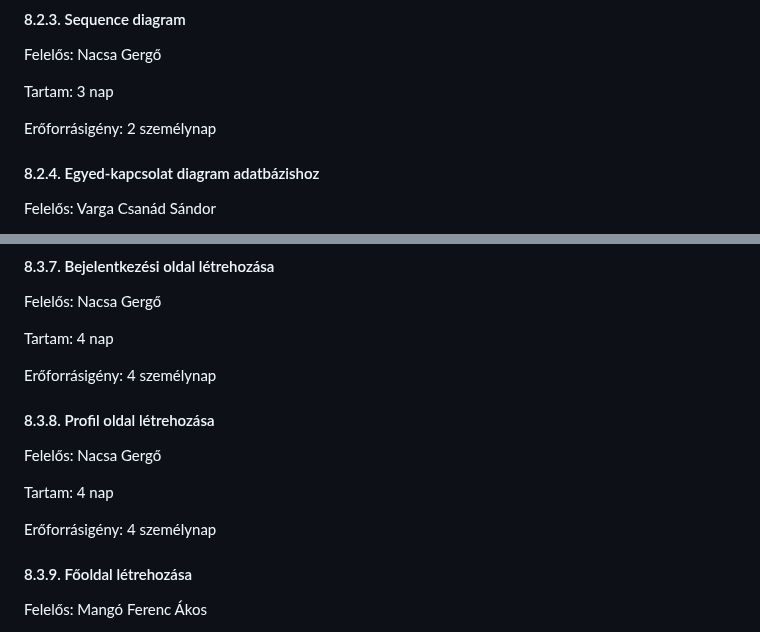
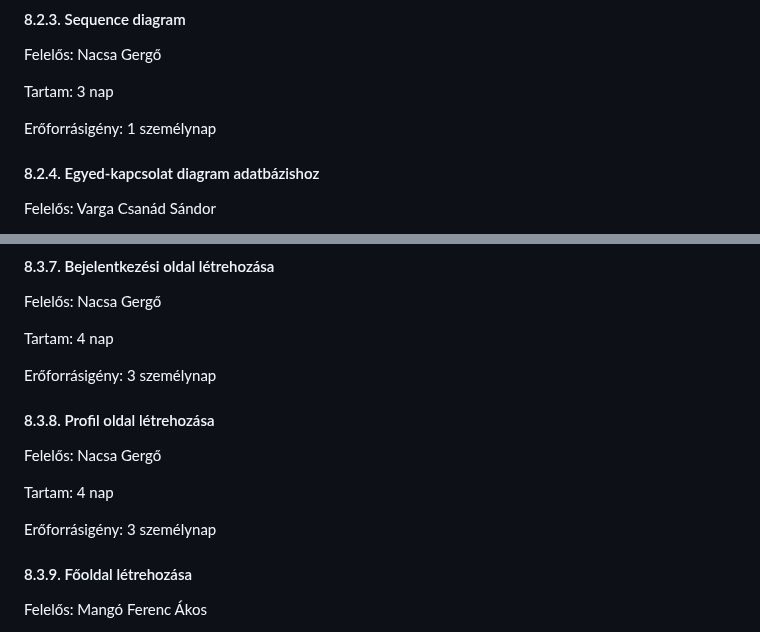
Before and after one commit to nacsagergo1/rendszerfejlesztes, a Markdown page: Projektterv.md, 2 parts joined by grey strips. Rendered like a GitHub page.

```diff
--- a/Projektterv.md
+++ b/Projektterv.md
@@ -213,7 +213,7 @@ Felelős: Nacsa Gergő
 
 Tartam:  3 nap
 
-Erőforrásigény:  2 személynap
+Erőforrásigény:  1 személynap
 
 #### 8.2.4. Egyed-kapcsolat diagram adatbázishoz
 
@@ -308,7 +308,7 @@ Felelős: Nacsa Gergő
 
 Tartam:  4 nap
 
-Erőforrásigény:  4 személynap
+Erőforrásigény:  3 személynap
 
 #### 8.3.8. Profil oldal létrehozása
 
@@ -316,7 +316,7 @@ Felelős: Nacsa Gergő
 
 Tartam:  4 nap
 
-Erőforrásigény:  4 személynap
+Erőforrásigény:  3 személynap
 
 #### 8.3.9. Főoldal létrehozása
 
```
